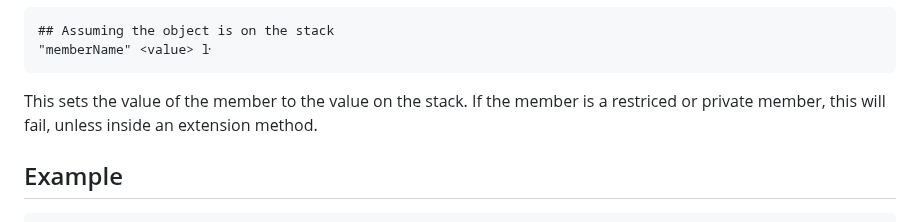
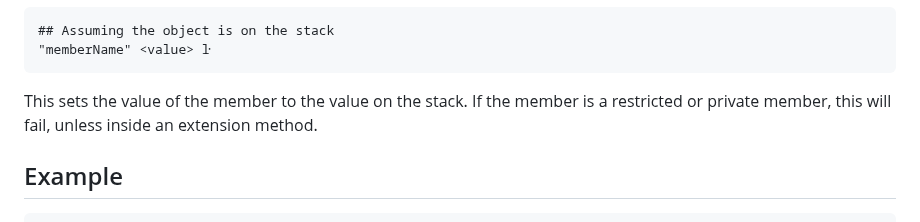
Before and after one commit to Vyxal/Vyxal, a Markdown page: documentation/Advanced Features/Objects and Extensions.md, the part around the change. Rendered like a GitHub page.

Commit message:
Update documentation/Advanced Features/Objects and Extensions.md
Co-authored-by: Yash Thakur <45539777+ysthakur@users.noreply.github.com>

````diff
--- a/documentation/Advanced Features/Objects and Extensions.md
+++ b/documentation/Advanced Features/Objects and Extensions.md
@@ -87,7 +87,7 @@ To set a member of an object:
 ```
 
 This sets the value of the member to the value on the stack. If the member is a
-restriced or private member, this will fail, unless inside an extension method.
+restricted or private member, this will fail, unless inside an extension method.
 
 ## Example
 
````
